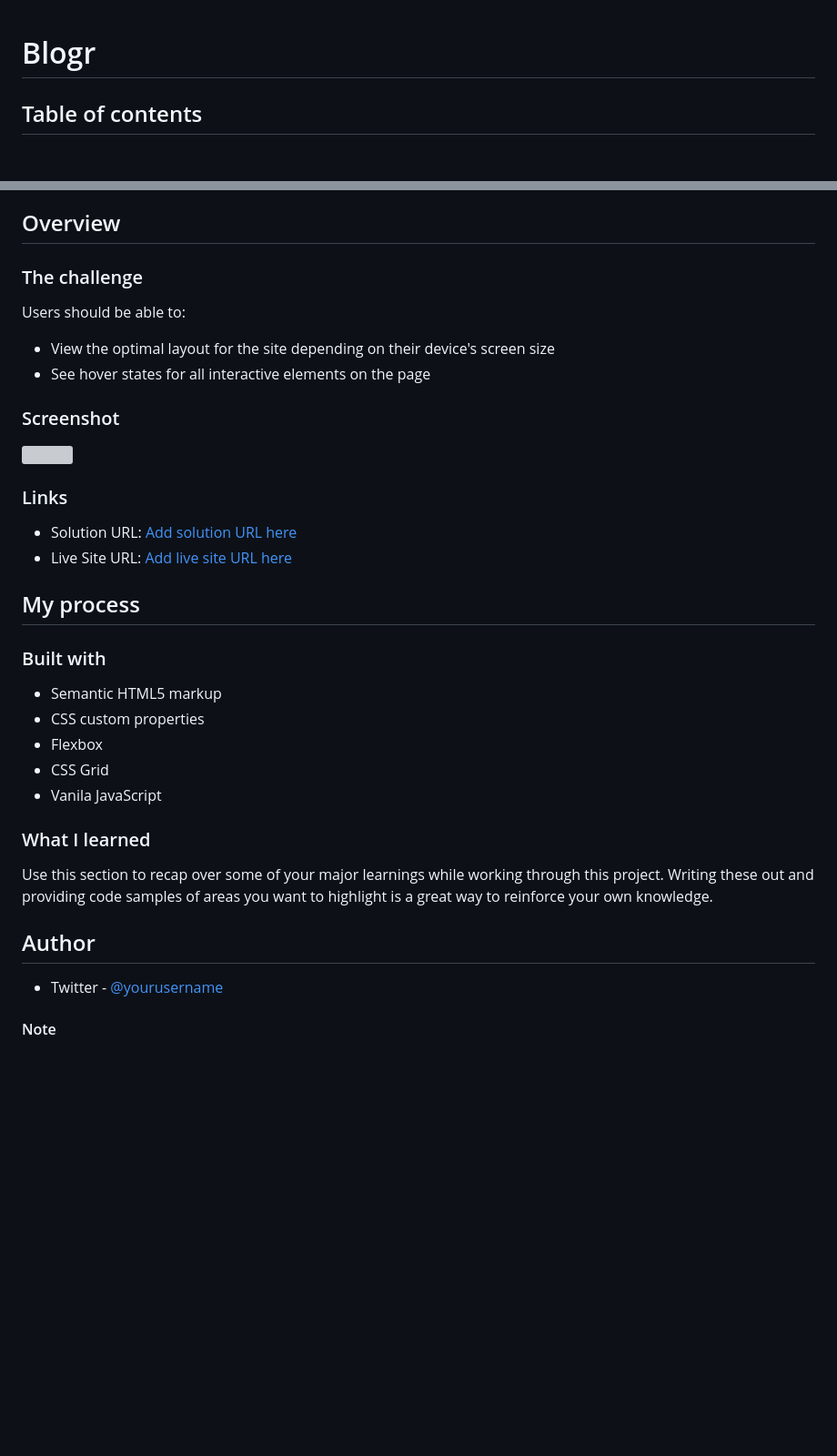
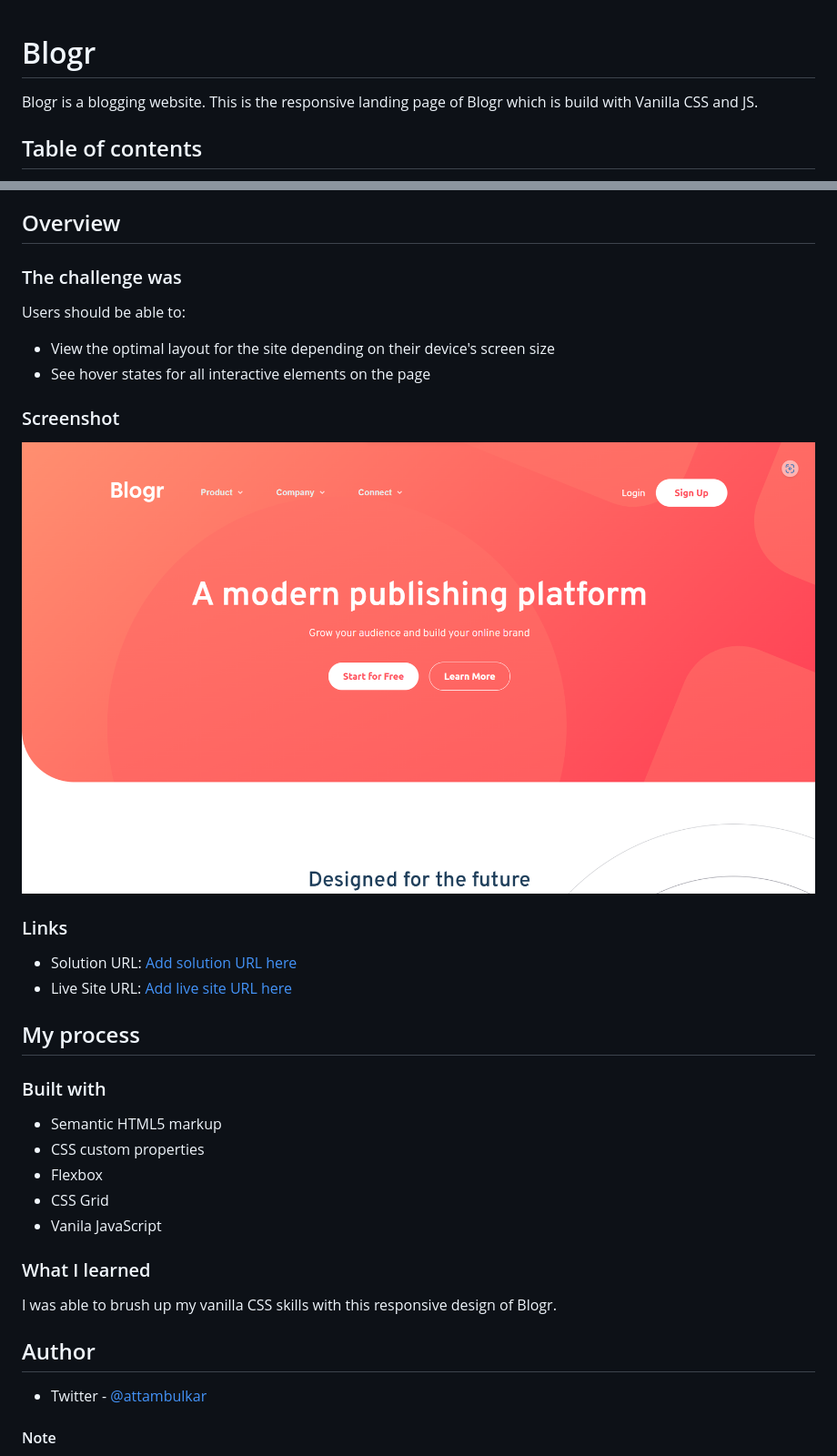
Before and after one commit to amittam104/Blogr, a Markdown page: README.md, 2 parts joined by grey strips. Shown: that part at 91% size. GitHub-like rendering; pictures changed too: image.png (added); blank space fills up the shorter version; grey boxes are pictures that could not be loaded.

Commit message:
Docs: Update Readme

```diff
--- a/README.md
+++ b/README.md
@@ -1,4 +1,6 @@
 # Blogr
+
+Blogr is a blogging website. This is the responsive landing page of Blogr which is build with Vanilla CSS and JS.
 
 ## Table of contents
 
@@ -14,7 +16,7 @@
 
 ## Overview
 
-### The challenge
+### The challenge was
 
 Users should be able to:
 
@@ -23,7 +25,7 @@ Users should be able to:
 
 ### Screenshot
 
-![](./screenshot.jpg)
+![Blogr Website Landing Page Header](image.png)
 
 ### Links
 
@@ -42,11 +44,11 @@ Users should be able to:
 
 ### What I learned
 
-Use this section to recap over some of your major learnings while working through this project. Writing these out and providing code samples of areas you want to highlight is a great way to reinforce your own knowledge.
+I was able to brush up my vanilla CSS skills with this responsive design of Blogr.
 
 ## Author
 
-- Twitter - [@yourusername](https://www.twitter.com/yourusername)
+- Twitter - [@attambulkar](https://twitter.com/attambulkar)
 
 #### Note
 
```
Also changed, not shown: other parts of README.md (+2 -2 lines).
